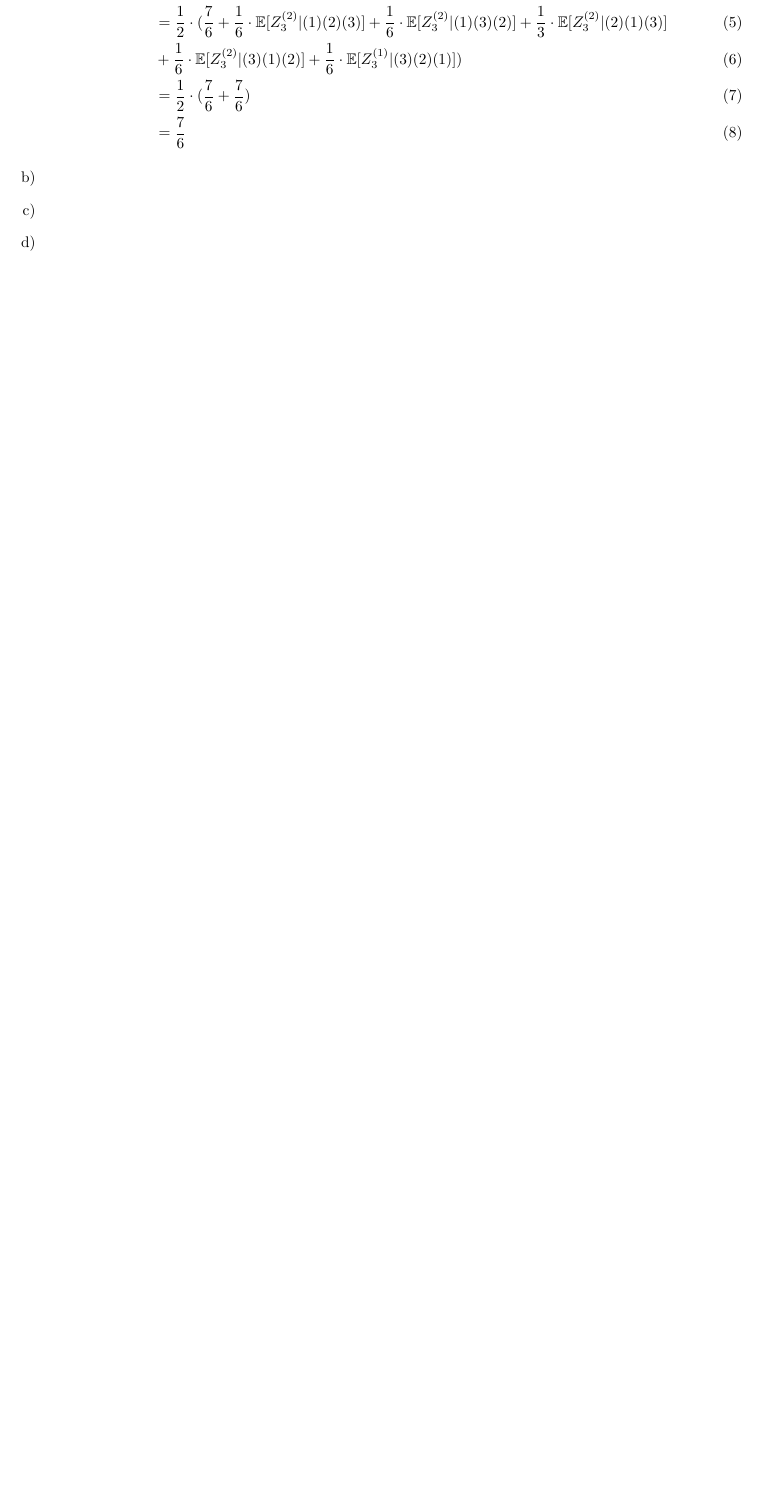
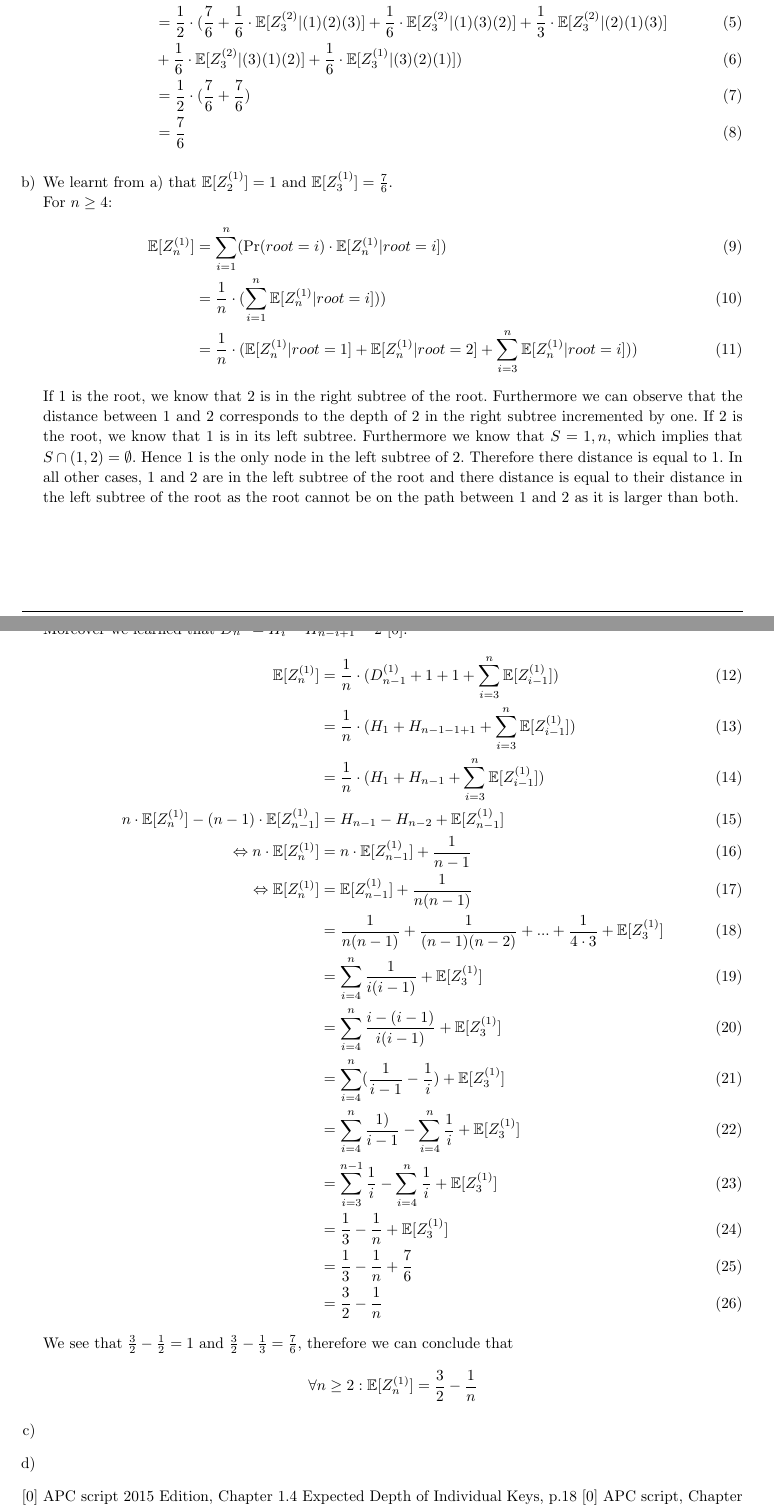
Before and after one commit to kklein/APC16, a LaTeX document (SA1HS16/spa1.tex): part of page 2 of 6 before the commit and two parts of pages 2 and 3 of 7 after it, the two joined at a grey line, cut so that both start at the same text, the shorter picture padded with empty space. Compiled offline with pdfLaTeX.

Commit message:
exercise 1 b

```diff
--- a/SA1HS16/spa1.tex
+++ b/SA1HS16/spa1.tex
@@ -253,11 +253,41 @@ By direct application of definitions: \\
 				&= \frac{1}{2} \cdot (\frac{7}{6} + \frac{7}{6}) \\
 				&= \frac{7}{6}
 \end{align}
-\item
-\item
-\item
+
+\item %1 b
+	We learnt from a) that $\mathbb{E}[Z_2^{(1)}] = 1$ and $\mathbb{E}[Z_3^{(1)}] = \frac{7}{6}$. \\
+	For $n \geq 4$:
+	\begin{align}
+		\mathbb{E}[Z_n^{(1)}] &= \sum_{i=1}^{n} (\Pr(root = i) \cdot \mathbb{E}[Z_n^{(1)} | root = i]) \\
+		&= \frac{1}{n} \cdot  (\sum_{i=1}^{n}  \mathbb{E}[Z_n^{(1)} | root = i])) \\
+		&= \frac{1}{n} \cdot  ( \mathbb{E}[Z_n^{(1)} | root = 1] +  \mathbb{E}[Z_n^{(1)} | root = 2] + \sum_{i=3}^{n}  \mathbb{E}[Z_n^{(1)} | root = i]))
+	\end{align}
+	If $1$ is the root, we know that $2$ is in the right subtree of the root. Furthermore we can observe that the distance between $1$ and $2$ corresponds to the depth of $2$ in the right subtree incremented by one. If $2$ is the root, we know that $1$ is in its left subtree. Furthermore we know that $S={1,n}$, which implies that $S \cap (1,2) = \emptyset$. Hence $1$ is the only node in the left subtree of $2$. Therefore there distance is equal to $1$. In all other cases, $1$ and $2$ are in the left subtree of the root and there distance is equal to their distance in the left subtree of the root as the root cannot be on the path between $1$ and $2$ as it is larger than both. \\
+Moreover we learned that $D_n^{(i)} = H_i - H_{n-i+1} -2$ [0].
+	\begin{align}
+		\mathbb{E}[Z_n^{(1)}] &=  \frac{1}{n} \cdot  (D_{n-1}^{(1)} + 1 + 1 +  \sum_{i=3}^{n}  \mathbb{E}[Z_{i-1}^{(1)}]   ) \\
+		&=  \frac{1}{n} \cdot  ( H_1 + H_{n-1-1+1} +  \sum_{i=3}^{n}  \mathbb{E}[Z_{i-1}^{(1)}]   ) \\
+		&=  \frac{1}{n} \cdot  ( H_1 + H_{n-1} +  \sum_{i=3}^{n}  \mathbb{E}[Z_{i-1}^{(1)}]   ) \\
+		n \cdot \mathbb{E}[Z_n^{(1)}] - (n-1) \cdot \mathbb{E}[Z_{n-1}^{(1)}] &= H_{n-1} - H_{n-2} +  \mathbb{E}[Z_{n-1}^{(1)}]  \\
+		\Leftrightarrow n \cdot \mathbb{E}[Z_n^{(1)}] &= n \cdot  \mathbb{E}[Z_{n-1}^{(1)}] + \frac{1}{n-1} \\
+		\Leftrightarrow \mathbb{E}[Z_n^{(1)}] &=  \mathbb{E}[Z_{n-1}^{(1)}] + \frac{1}{n(n-1)} \\
+		&= \frac{1}{n(n-1)} + \frac{1}{(n-1)(n-2)} + ... + \frac{1}{4 \cdot 3} +  \mathbb{E}[Z_{3}^{(1)}] \\
+		&= \sum_{i=4}^{n} \frac{1}{i(i-1)} + \mathbb{E}[Z_{3}^{(1)}] \\
+		&=  \sum_{i=4}^{n} \frac{i - (i-1)}{i(i-1)} + \mathbb{E}[Z_{3}^{(1)}] \\
+		&=  \sum_{i=4}^{n}( \frac{1}{i-1} - \frac{1}{i}) + \mathbb{E}[Z_{3}^{(1)}] \\
+		&= \sum_{i=4}^{n} \frac{1)}{i-1} - \sum_{i=4}^{n} \frac{1}{i} + \mathbb{E}[Z_{3}^{(1)}] \\
+		&= \sum_{i=3}^{n-1} \frac{1}{i} - \sum_{i=4}^{n} \frac{1}{i} + \mathbb{E}[Z_{3}^{(1)}] \\
+		&= \frac{1}{3}-\frac{1}{n} + \mathbb{E}[Z_{3}^{(1)}] \\
+		&= \frac{1}{3}-\frac{1}{n} + \frac{7}{6} \\
+		&= \frac{3}{2} - \frac{1}{n}
+	\end{align}
+	We see that $\frac{3}{2} - \frac{1}{2} = 1$ and  $\frac{3}{2} - \frac{1}{3} = \frac{7}{6}$, therefore we can conclude that
+	\[ \forall n \geq 2: \mathbb{E}[Z_n^{(1)}] = \frac{3}{2} - \frac{1}{n}\]
+\item % 2 c
+\item % 2 d
 \end{enumerate}
 
+[0] APC script 2015 Edition, Chapter 1.4 Expected Depth of Individual Keys, p.18
 [0] APC script, Chapter 2.1 Point/Line Relative to a Convex Polygon, paragraph 'Inside/On/Outside a Cnvex Polygon', p. 39
 [1] APC script, Chapter 2.1 Point/Line Relative to a Convex Polygon, paragraph 'A Line Hitting a Convex Polygon', p. 40
 [2] APC script, Chapter 2.3 Planar Point Location - More exmaples, paragrahp 'Closest Point in the Plane - the Post offce Problem', p.55
```
Also changed, not shown: SA1HS16/spa1.tex (2 more changed lines).
